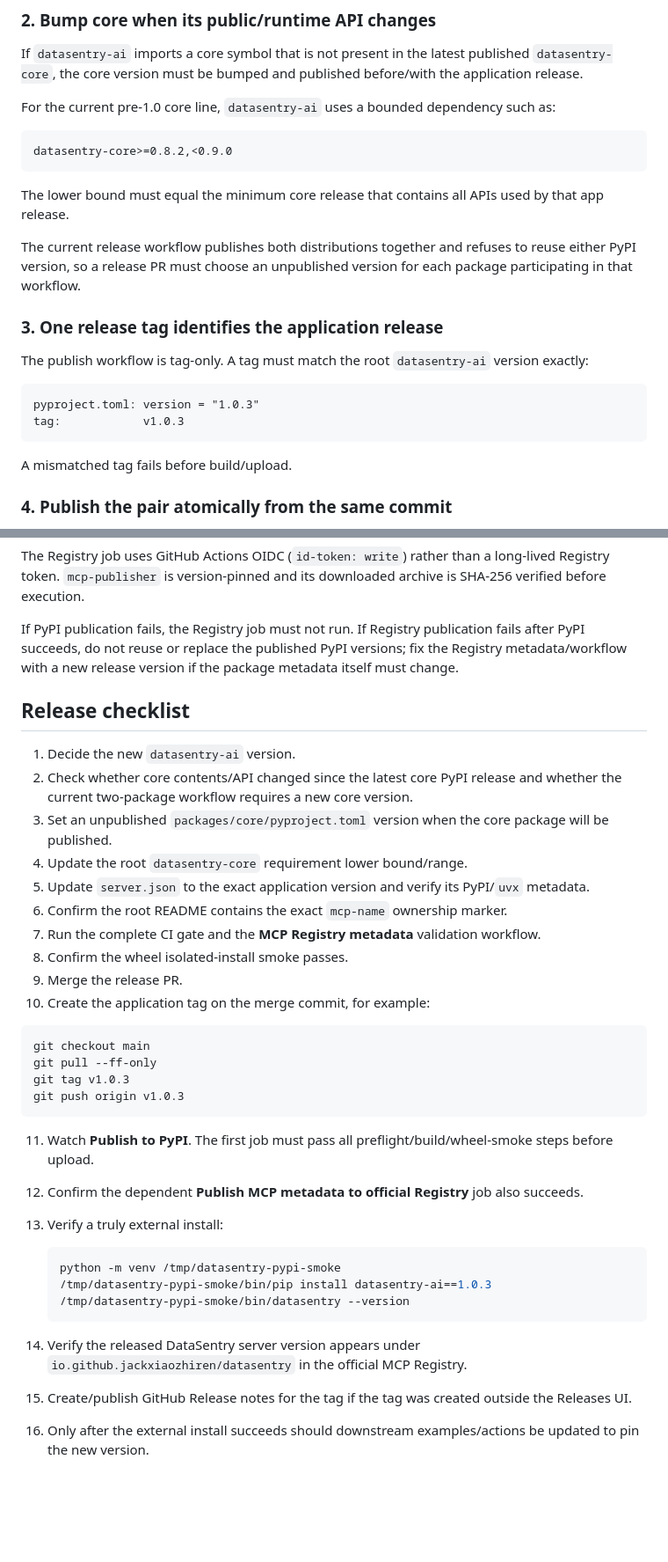
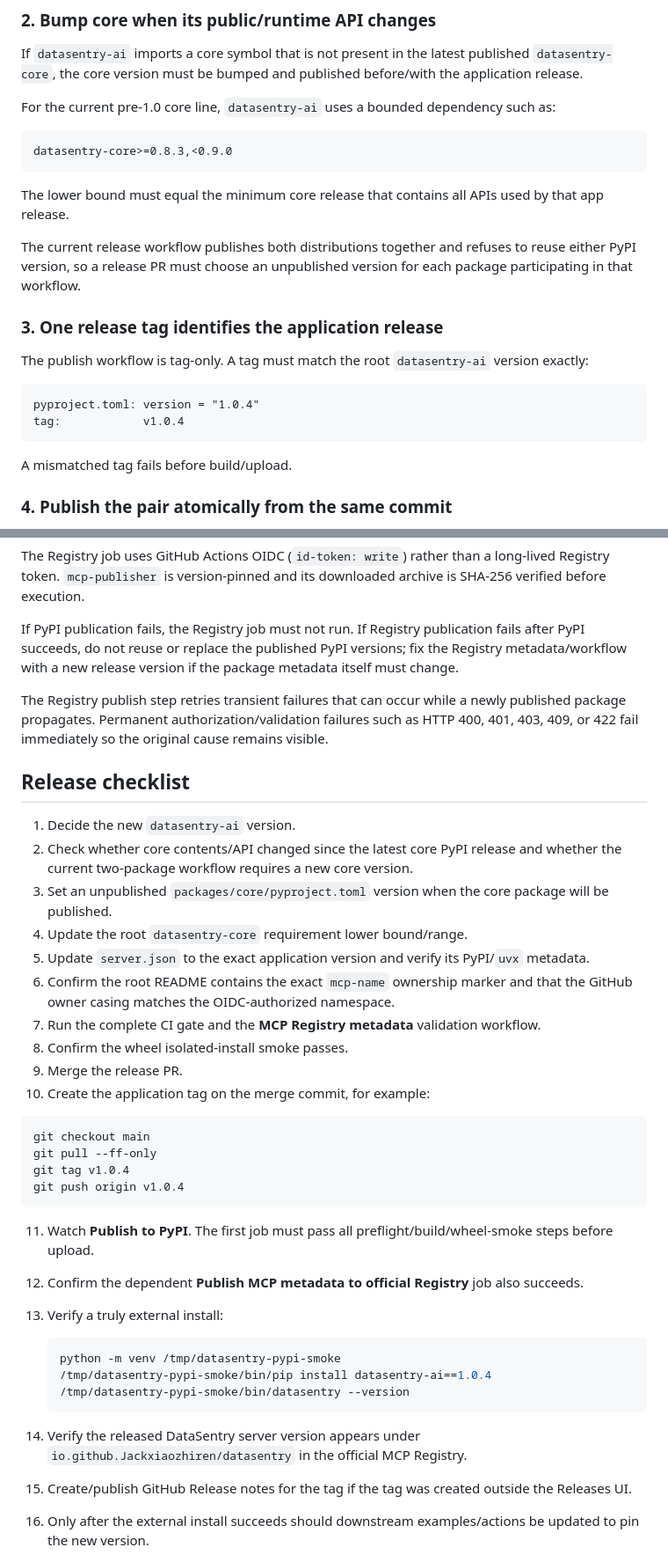
Before and after one commit to Jackxiaozhiren/datasentry, a Markdown page: docs/RELEASING.md, 2 parts joined by grey strips. Shown at 88% size. Rendered like a GitHub page; blank space fills up the shorter version.

Commit message:
docs(release): record Registry namespace casing rule

````diff
--- a/docs/RELEASING.md
+++ b/docs/RELEASING.md
@@ -24,7 +24,7 @@ If `datasentry-ai` imports a core symbol that is not present in the latest publi
 For the current pre-1.0 core line, `datasentry-ai` uses a bounded dependency such as:
 
 ```text
-datasentry-core>=0.8.2,<0.9.0
+datasentry-core>=0.8.3,<0.9.0
 ```
 
 The lower bound must equal the minimum core release that contains all APIs used by that app release.
@@ -36,8 +36,8 @@ The current release workflow publishes both distributions together and refuses t
 The publish workflow is tag-only. A tag must match the root `datasentry-ai` version exactly:
 
 ```text
-pyproject.toml: version = "1.0.3"
-tag:            v1.0.3
+pyproject.toml: version = "1.0.4"
+tag:            v1.0.4
 ```
 
 A mismatched tag fails before build/upload.
@@ -95,6 +97,8 @@ The Registry job uses GitHub Actions OIDC (`id-token: write`) rather than a long
 
 If PyPI publication fails, the Registry job must not run. If Registry publication fails after PyPI succeeds, do not reuse or replace the published PyPI versions; fix the Registry metadata/workflow with a new release version if the package metadata itself must change.
 
+The Registry publish step retries transient failures that can occur while a newly published package propagates. Permanent authorization/validation failures such as HTTP 400, 401, 403, 409, or 422 fail immediately so the original cause remains visible.
+
 ## Release checklist
 
 1. Decide the new `datasentry-ai` version.
@@ -102,7 +106,7 @@ If PyPI publication fails, the Registry job must not run. If Registry publicatio
 3. Set an unpublished `packages/core/pyproject.toml` version when the core package will be published.
 4. Update the root `datasentry-core` requirement lower bound/range.
 5. Update `server.json` to the exact application version and verify its PyPI/`uvx` metadata.
-6. Confirm the root README contains the exact `mcp-name` ownership marker.
+6. Confirm the root README contains the exact `mcp-name` ownership marker and that the GitHub owner casing matches the OIDC-authorized namespace.
 7. Run the complete CI gate and the **MCP Registry metadata** validation workflow.
 8. Confirm the wheel isolated-install smoke passes.
 9. Merge the release PR.
@@ -111,8 +115,8 @@ If PyPI publication fails, the Registry job must not run. If Registry publicatio
    ```bash
    git checkout main
    git pull --ff-only
-   git tag v1.0.3
-   git push origin v1.0.3
+   git tag v1.0.4
+   git push origin v1.0.4
    ```
 
 11. Watch **Publish to PyPI**. The first job must pass all preflight/build/wheel-smoke steps before upload.
@@ -121,11 +125,11 @@ If PyPI publication fails, the Registry job must not run. If Registry publicatio
 
     ```bash
     python -m venv /tmp/datasentry-pypi-smoke
-    /tmp/datasentry-pypi-smoke/bin/pip install datasentry-ai==1.0.3
+    /tmp/datasentry-pypi-smoke/bin/pip install datasentry-ai==1.0.4
     /tmp/datasentry-pypi-smoke/bin/datasentry --version
     ```
 
-14. Verify the released DataSentry server version appears under `io.github.jackxiaozhiren/datasentry` in the official MCP Registry.
+14. Verify the released DataSentry server version appears under `io.github.Jackxiaozhiren/datasentry` in the official MCP Registry.
 15. Create/publish GitHub Release notes for the tag if the tag was created outside the Releases UI.
 16. Only after the external install succeeds should downstream examples/actions be updated to pin the new version.
 
````
Also changed, not shown: other parts of docs/RELEASING.md (+4 -2 lines).
